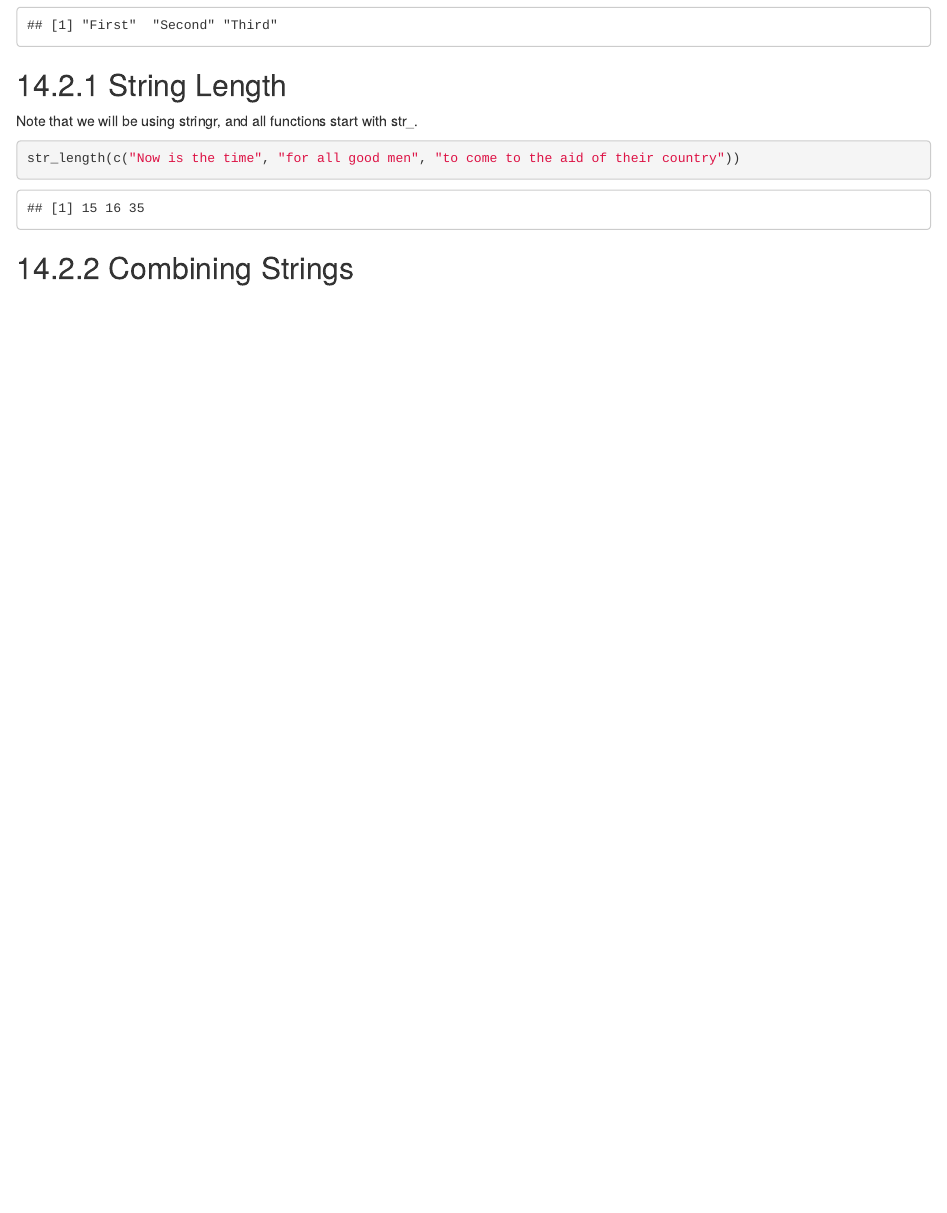
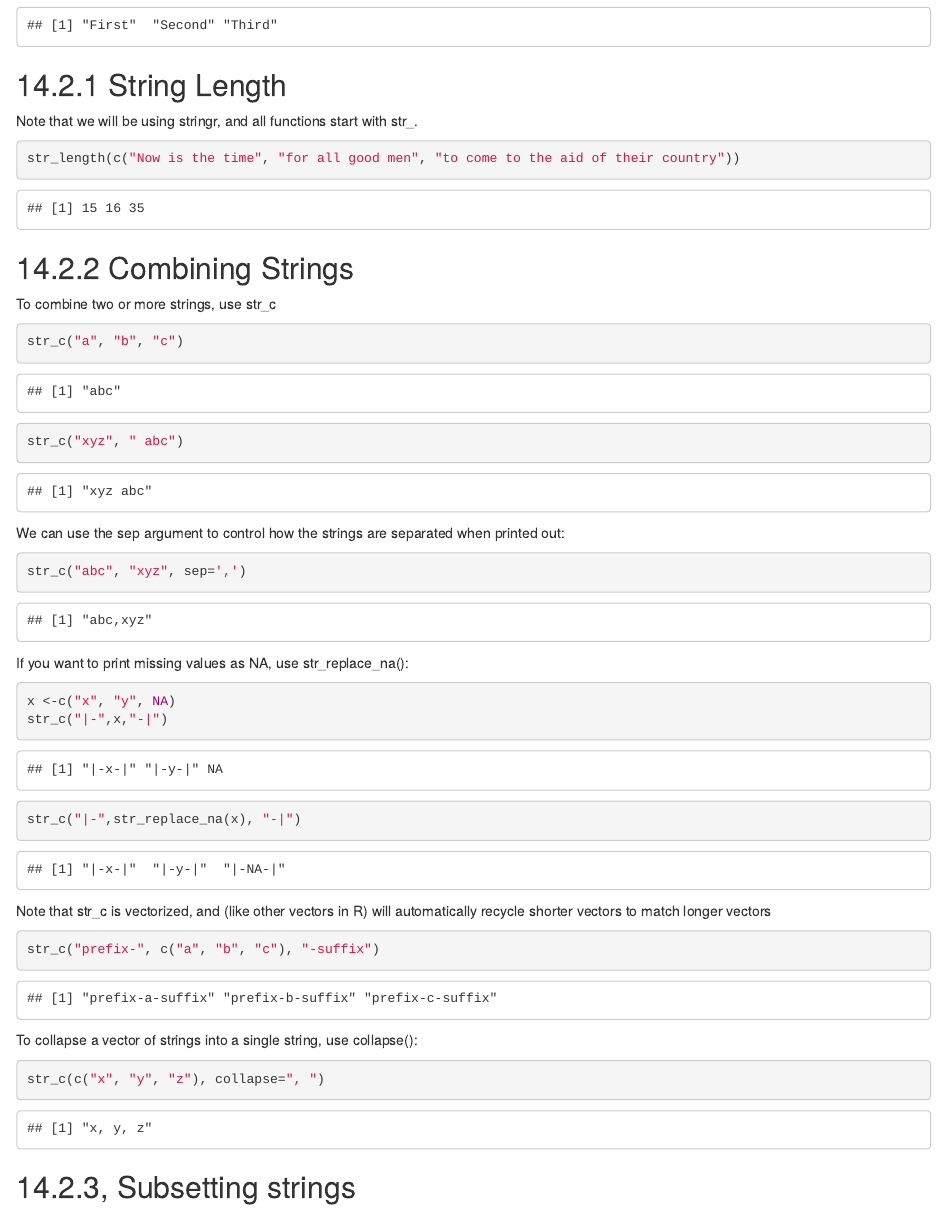
Before and after one commit to InfiniteCuriosity/R_for_data_science, an R Markdown document (14 Strings.Rmd): the page in a window 1100 px wide, from 1350 px down. Rendered offline with R 4.5, knitr and Pandoc, with nearby package versions.

Commit message:
This commit completes through 14.2.2

````diff
--- a/14 Strings.Rmd
+++ b/14 Strings.Rmd
@@ -56,3 +56,38 @@ str_length(c("Now is the time", "for all good men", "to come to the aid of their
 ```
 
 ## 14.2.2 Combining Strings
+
+To combine two or more strings, use str_c
+
+```{r}
+str_c("a", "b", "c")
+str_c("xyz", " abc")
+```
+
+We can use the sep argument to control how the strings are separated when printed out:
+
+```{r}
+str_c("abc", "xyz", sep=',')
+```
+
+If you want to print missing values as NA, use str_replace_na():
+
+```{r}
+x <-c("x", "y", NA)
+str_c("|-",x,"-|")
+str_c("|-",str_replace_na(x), "-|")
+```
+
+Note that str_c is vectorized, and (like other vectors in R) will automatically recycle shorter vectors to match longer vectors
+
+```{r}
+str_c("prefix-", c("a", "b", "c"), "-suffix")
+```
+
+To collapse a vector of strings into a single string, use collapse():
+
+```{r}
+str_c(c("x", "y", "z"), collapse=", ")
+```
+
+## 14.2.3, Subsetting strings
````
